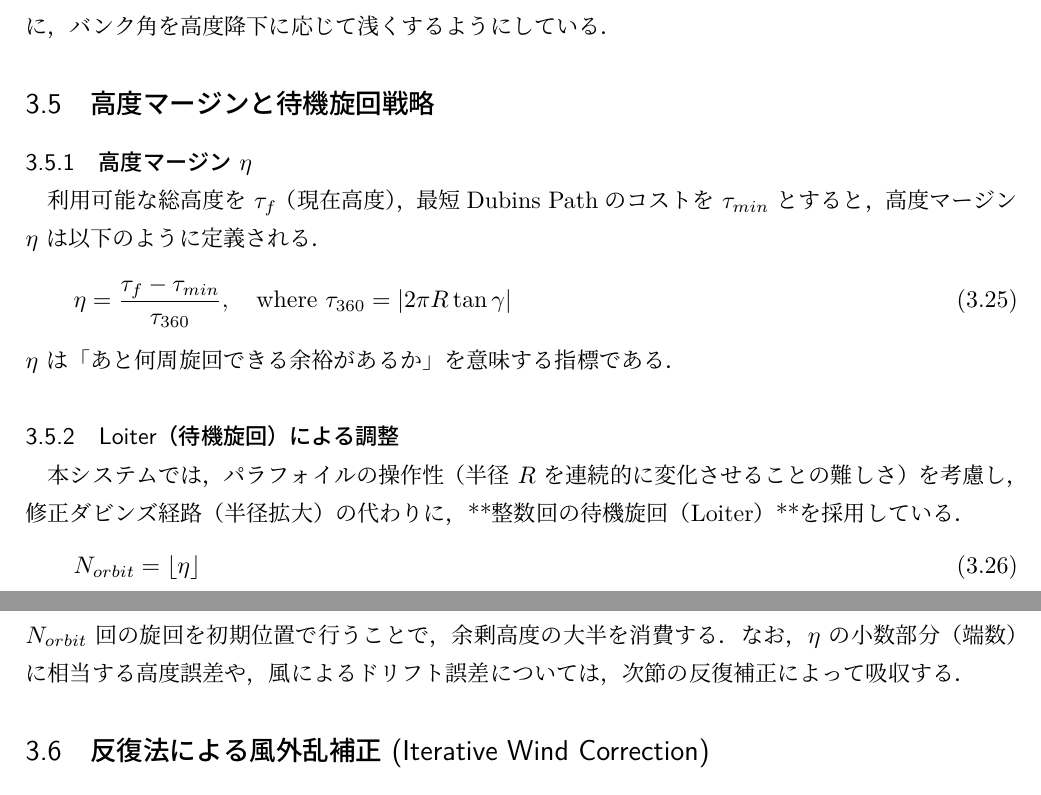
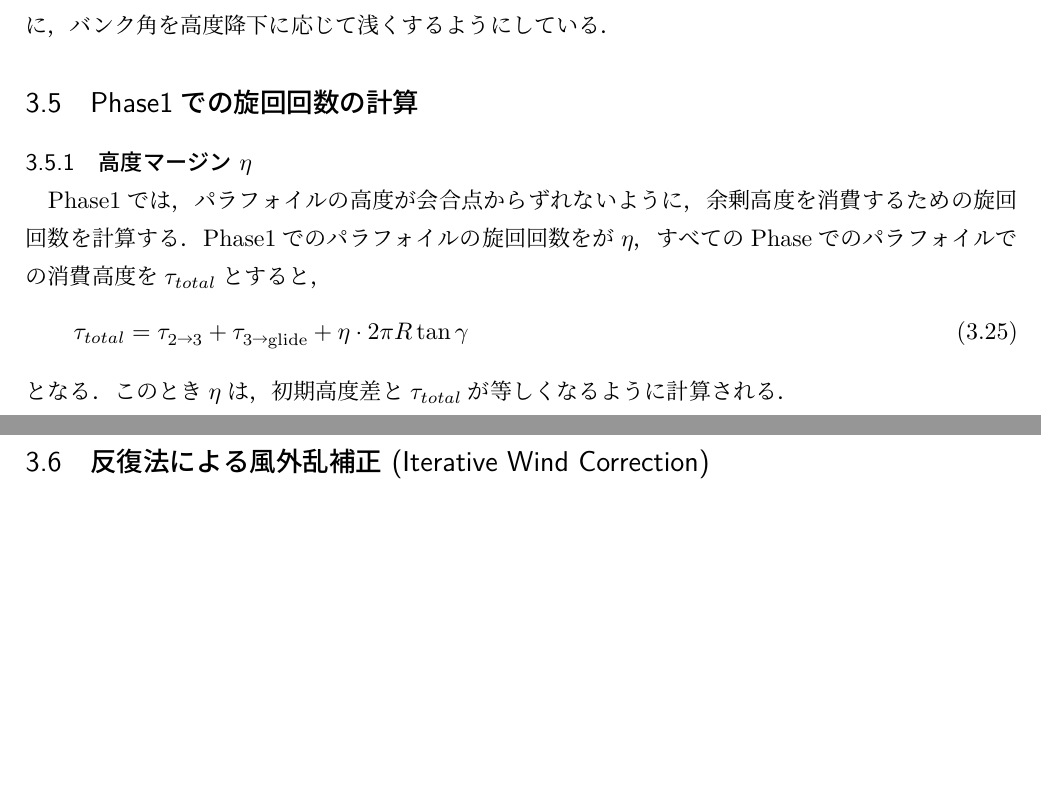
Before and after one commit to lambda-sa/senior_thesis_MAR, a LaTeX document (2025卒論_tex/2025_MAR_main.tex): two parts of pages 16 and 17 of 26, joined at a grey line, cut so that both start at the same text, the shorter picture padded with empty space. The pictures show the PDF file 2025卒論_tex/2025_MAR_main.pdf that the author committed with the source.

Commit message:
高度マージン周りの記述の修正

```diff
--- a/2025卒論_tex/2025_MAR_main.tex
+++ b/2025卒論_tex/2025_MAR_main.tex
@@ -549,21 +549,18 @@ LSRの対称形であるRSL (Right-Straight-Left)の式は
 \end{equation}
 ここで $\phi_{\max}$ は最大バンク角である．
 高高度では空気密度低下により $V_{\text{TAS}}$ が増大するため，バンク角を固定しておくと旋回半径 $R$ も増大する．本システムでは初期高度における $R$ 一定になるように，バンク角を高度降下に応じて浅くするようにしている．
-\subsection{高度マージンと待機旋回戦略}
+\subsection{Phase1での旋回回数の計算}
 \subsubsection{高度マージン $\eta$}
-利用可能な総高度を $\tau_f$（現在高度），最短Dubins Pathのコストを $\tau_{min}$ とすると，高度マージン $\eta$ は以下のように定義される．
+%利用可能な総高度を $\tau_f$（現在高度），最短Dubins Pathのコストを $\tau_{min}$ とすると，高度マージン $\eta$ は以下のように定義される．
+
+%$\eta$ は「あと何周旋回できる余裕があるか」を意味する指標である．
+
+Phase1では，パラフォイルの高度が会合点からずれないように，余剰高度を消費するための旋回回数を計算する．
+Phase1でのパラフォイルの旋回回数をが$\eta$，すべてのPhaseでのパラフォイルでの消費高度を$\tau_{total}$とすると，
 \begin{equation}
-    \eta = \frac{\tau_f - \tau_{min}}{\tau_{360}}, \quad \text{where } \tau_{360} = |2\pi R \tan \gamma|
+    \tau_{total} = \tau_{2→3} +\tau_{3→\mathrm{glide}} +\eta \cdot 2 \pi R \tan \gamma
 \end{equation}
-$\eta$ は「あと何周旋回できる余裕があるか」を意味する指標である．
-
-\subsubsection{Loiter（待機旋回）による調整}
-本システムでは，パラフォイルの操作性（半径 $R$ を連続的に変化させることの難しさ）を考慮し，修正ダビンズ経路（半径拡大）の代わりに，**整数回の待機旋回（Loiter）**を採用している．
-\begin{equation}
-    N_{orbit} = \lfloor \eta \rfloor
-\end{equation}
-$N_{orbit}$ 回の旋回を初期位置で行うことで，余剰高度の大半を消費する．
-なお，$\eta$ の小数部分（端数）に相当する高度誤差や，風によるドリフト誤差については，次節の反復補正によって吸収する．
+となる．このとき$\eta$は，初期高度差と$\tau_{total}$が等しくなるように計算される．
 
 \subsection{反復法による風外乱補正 (Iterative Wind Correction)}
 風がある場合，対地座標系における位置 $\bm{P}_g$ は，対気座標系における位置 $\bm{P}_a$ と風速ベクトル $\bm{W}$ を用いて記述される．
```
Also changed, not shown: 2025卒論_tex/2025_MAR_main.pdf, 2025卒論_tex/2025_MAR_main.tex (2 more changed lines), 1 other file.
